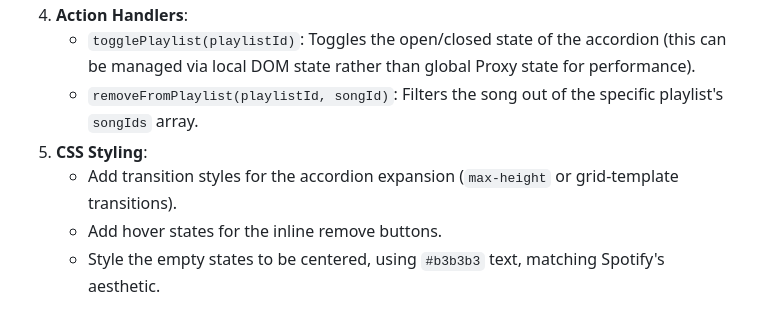
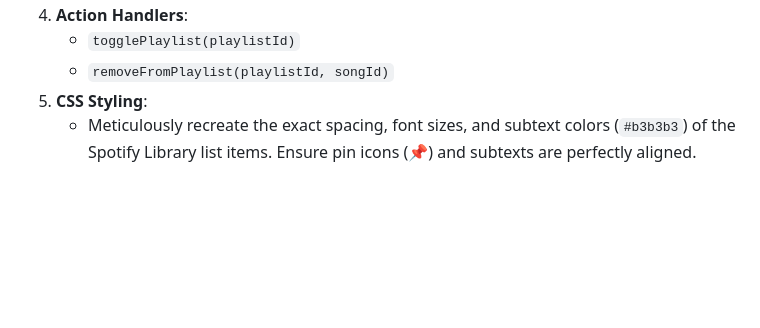
Before and after one commit to purvikabhartia20-stack/spotify-voice-save, a Markdown page: phase3_plan.md, the part around one of its changes. GitHub-like rendering; blank space fills up the shorter version.

```diff
--- a/phase3_plan.md
+++ b/phase3_plan.md
@@ -44,7 +46,5 @@ Our existing `render()` function is triggered whenever `STATE` changes (via the
 4. **Action Handlers**:
-   - `togglePlaylist(playlistId)`: Toggles the open/closed state of the accordion (this can be managed via local DOM state rather than global Proxy state for performance).
-   - `removeFromPlaylist(playlistId, songId)`: Filters the song out of the specific playlist's `songIds` array.
+   - `togglePlaylist(playlistId)`
+   - `removeFromPlaylist(playlistId, songId)`
 5. **CSS Styling**:
-   - Add transition styles for the accordion expansion (`max-height` or grid-template transitions).
-   - Add hover states for the inline remove buttons.
-   - Style the empty states to be centered, using `#b3b3b3` text, matching Spotify's aesthetic.
+   - Meticulously recreate the exact spacing, font sizes, and subtext colors (`#b3b3b3`) of the Spotify Library list items. Ensure pin icons (📌) and subtexts are perfectly aligned.
```
Also changed, not shown: other parts of phase3_plan.md (+16 -14 lines).
